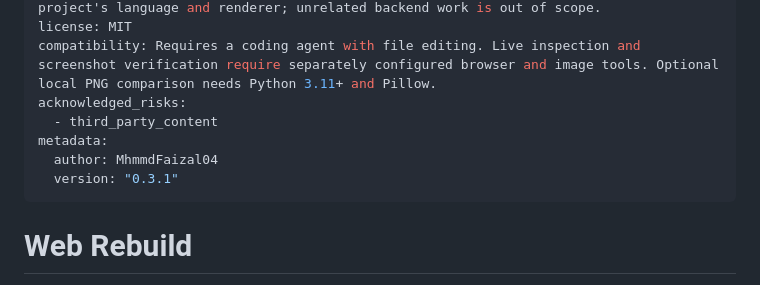
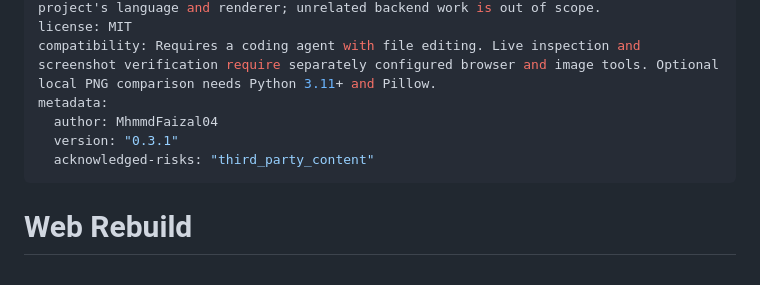
Before and after one commit to MhmmdFaizal04/web-rebuild-skills, a Markdown page: skills/web-rebuild/SKILL.md, the part around the change. Drawn GitHub-style.

Commit message:
fix(skill): move acknowledged-risks to metadata, fix frontmatter validation

```diff
--- a/skills/web-rebuild/SKILL.md
+++ b/skills/web-rebuild/SKILL.md
@@ -3,11 +3,10 @@ name: web-rebuild
 description: Rebuild or recreate a website frontend from an authorized reference URL, screenshots, or an existing page. Use when asked to clone a website layout, match a screenshot, reproduce a UI, or adapt a reference design into editable code with responsive and visual verification. Also use when explicitly asked to create a new website or improve frontend UI/UX without emoji or generic AI styling. Adapt to the project's language and renderer; unrelated backend work is out of scope.
 license: MIT
 compatibility: Requires a coding agent with file editing. Live inspection and screenshot verification require separately configured browser and image tools. Optional local PNG comparison needs Python 3.11+ and Pillow.
-acknowledged_risks:
-  - third_party_content
 metadata:
   author: MhmmdFaizal04
   version: "0.3.1"
+  acknowledged-risks: "third_party_content"
 ---
 
 # Web Rebuild
```
